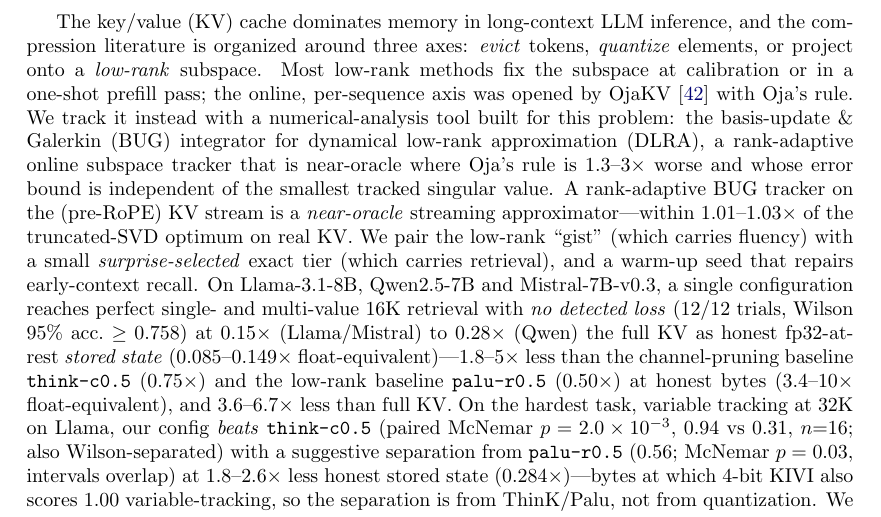
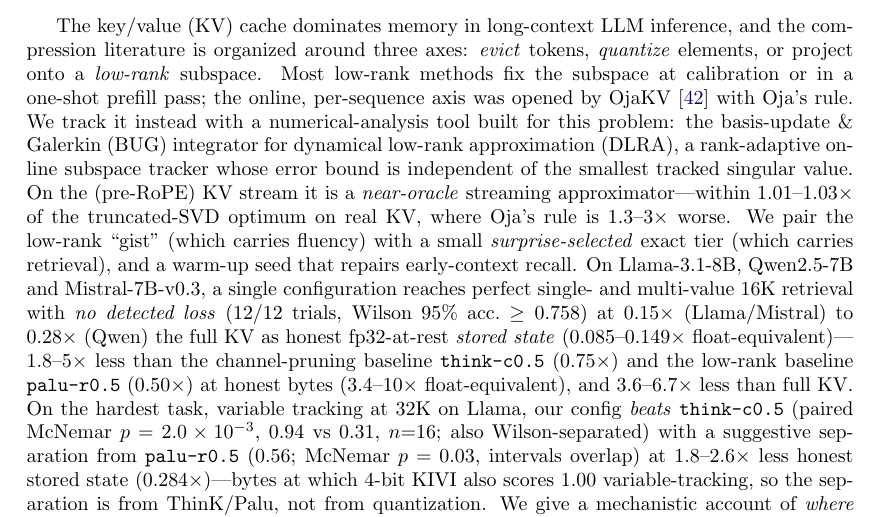
Before and after one commit to hkrishna42/kvdlra, a LaTeX paper (paper/main.tex): part of page 1 of 20, cut so that both start at the same text. Compiled offline with pdfLaTeX.

Commit message:
paper: de-duplicate 'near-oracle' in the abstract opening (proofread)
Co-Authored-By: Claude Opus 4.8 <noreply@anthropic.com>

```diff
--- a/paper/main.tex
+++ b/paper/main.tex
@@ -57,11 +57,11 @@ low-rank methods fix the subspace at calibration or in a one-shot prefill pass;
 the online, per-sequence axis was opened by OjaKV~\citep{zhu2025ojakv} with
 Oja's rule. We track it instead with a numerical-analysis tool built for this
 problem: the basis-update \& Galerkin (BUG) integrator for dynamical
-low-rank approximation (DLRA), a rank-adaptive online subspace tracker that is
-near-oracle where Oja's rule is $1.3$--$3\times$ worse and whose error bound is
-independent of the smallest tracked singular value. A rank-adaptive BUG tracker on the (pre-RoPE) KV stream
-is a \emph{near-oracle} streaming approximator---within $1.01$--$1.03\times$ of
-the truncated-SVD optimum on real KV. We pair the low-rank ``gist'' (which
+low-rank approximation (DLRA), a rank-adaptive online subspace tracker whose
+error bound is independent of the smallest tracked singular value. On the
+(pre-RoPE) KV stream it is a \emph{near-oracle} streaming approximator---within
+$1.01$--$1.03\times$ of the truncated-SVD optimum on real KV, where Oja's rule is
+$1.3$--$3\times$ worse. We pair the low-rank ``gist'' (which
 carries fluency) with a small \emph{surprise-selected} exact tier (which carries
 retrieval), and a warm-up seed that repairs early-context recall. On
 Llama-3.1-8B, Qwen2.5-7B and Mistral-7B-v0.3, a single configuration reaches
```
